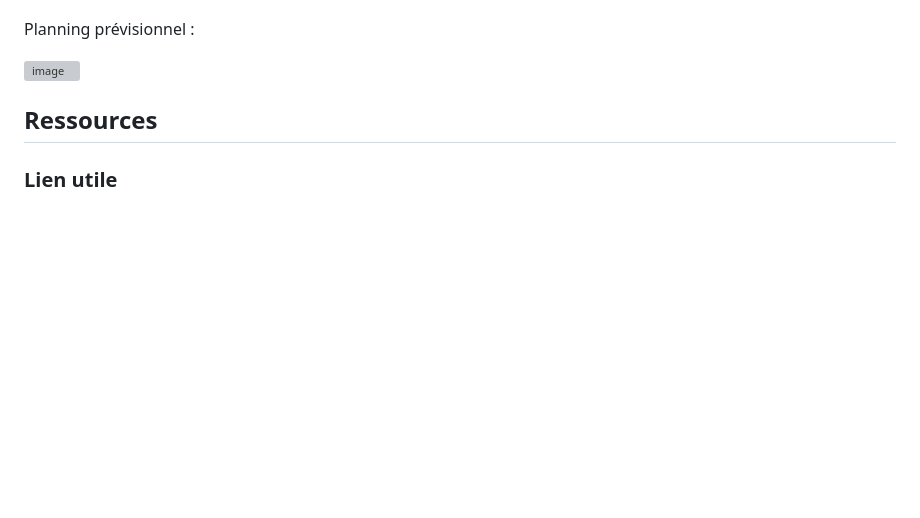
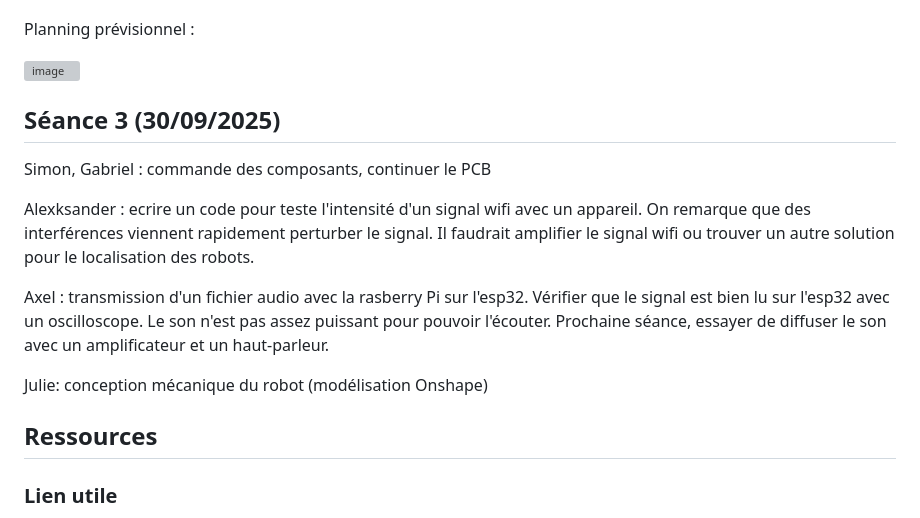
Before and after one commit to Spoyke/Nomad, a Markdown page: README.md, the part around the change. Drawn GitHub-style; blank space fills up the shorter version; grey boxes are pictures that could not be loaded.

```diff
--- a/README.md
+++ b/README.md
@@ -85,6 +85,15 @@ Planning prévisionnel :
 
 <img width="1354" height="362" alt="image" src="https://github.com/user-attachments/assets/6d0e3242-3ce1-4a6d-a6a6-cdb654a1a0d4" />
 
+## Séance 3 (30/09/2025)
+
+Simon, Gabriel : commande des composants, continuer le PCB
+
+Alexksander : ecrire un code pour teste l'intensité d'un signal wifi avec un appareil. On remarque que des interférences viennent rapidement perturber le signal. Il faudrait amplifier le signal wifi ou trouver un autre solution pour le localisation des robots.
+
+Axel : transmission d'un fichier audio avec la rasberry Pi sur l'esp32. Vérifier que le signal est bien lu sur l'esp32 avec un oscilloscope. Le son n'est pas assez puissant pour pouvoir l'écouter. Prochaine séance, essayer de diffuser le son avec un amplificateur et un haut-parleur.
+
+Julie: conception mécanique du robot (modélisation Onshape)
 
 ## Ressources
 
```
